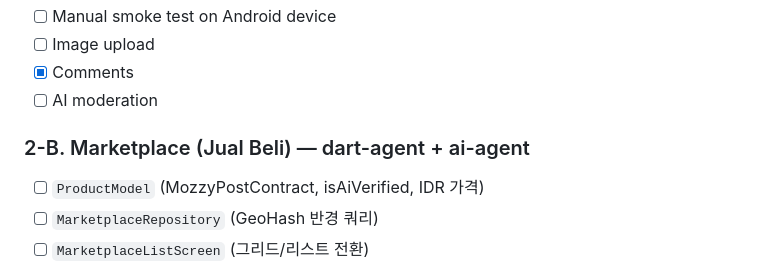
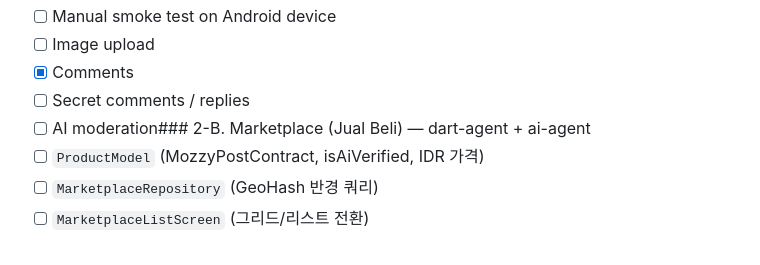
Before and after one commit to jbak2588/mozzy2, a Markdown page: CHECKLIST.md, the part around the change. GitHub-like rendering.

```diff
--- a/CHECKLIST.md
+++ b/CHECKLIST.md
@@ -148,8 +148,8 @@
 - [ ] Manual smoke test on Android device
 - [ ] Image upload
 - [x] Comments
-- [ ] AI moderation
-### 2-B. Marketplace (Jual Beli) — dart-agent + ai-agent
+- [ ] Secret comments / replies
+- [ ] AI moderation### 2-B. Marketplace (Jual Beli) — dart-agent + ai-agent
 - [ ] `ProductModel` (MozzyPostContract, isAiVerified, IDR 가격)
 - [ ] `MarketplaceRepository` (GeoHash 반경 쿼리)
 - [ ] `MarketplaceListScreen` (그리드/리스트 전환)
```
Also changed, not shown: docs/phase_reports/phase2_local_news_lock_report.md (added, +33 -0 lines), docs/session_context/mozzy2_session_summary_2026-04-29.md (added, +106 -0 lines).
